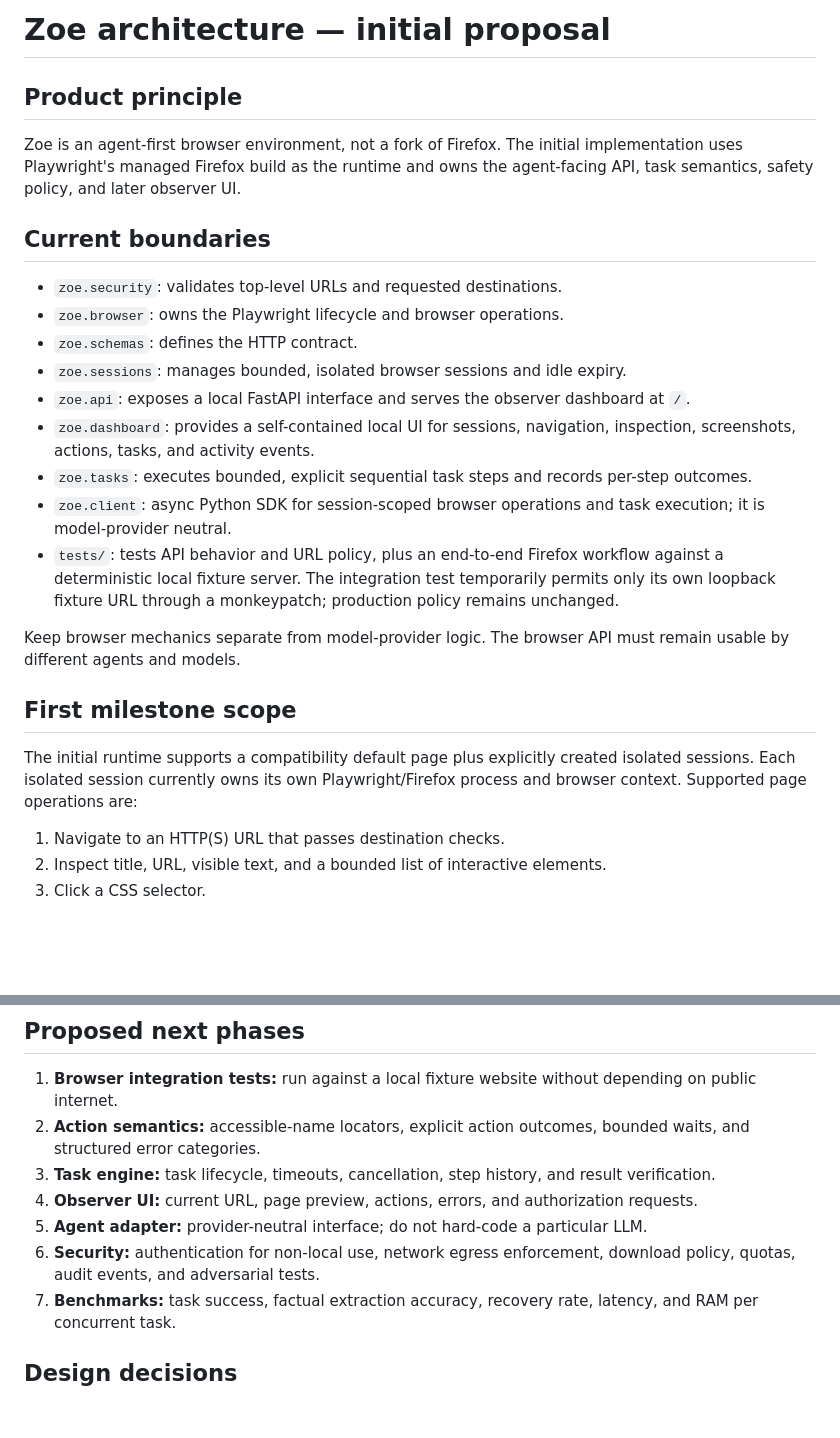
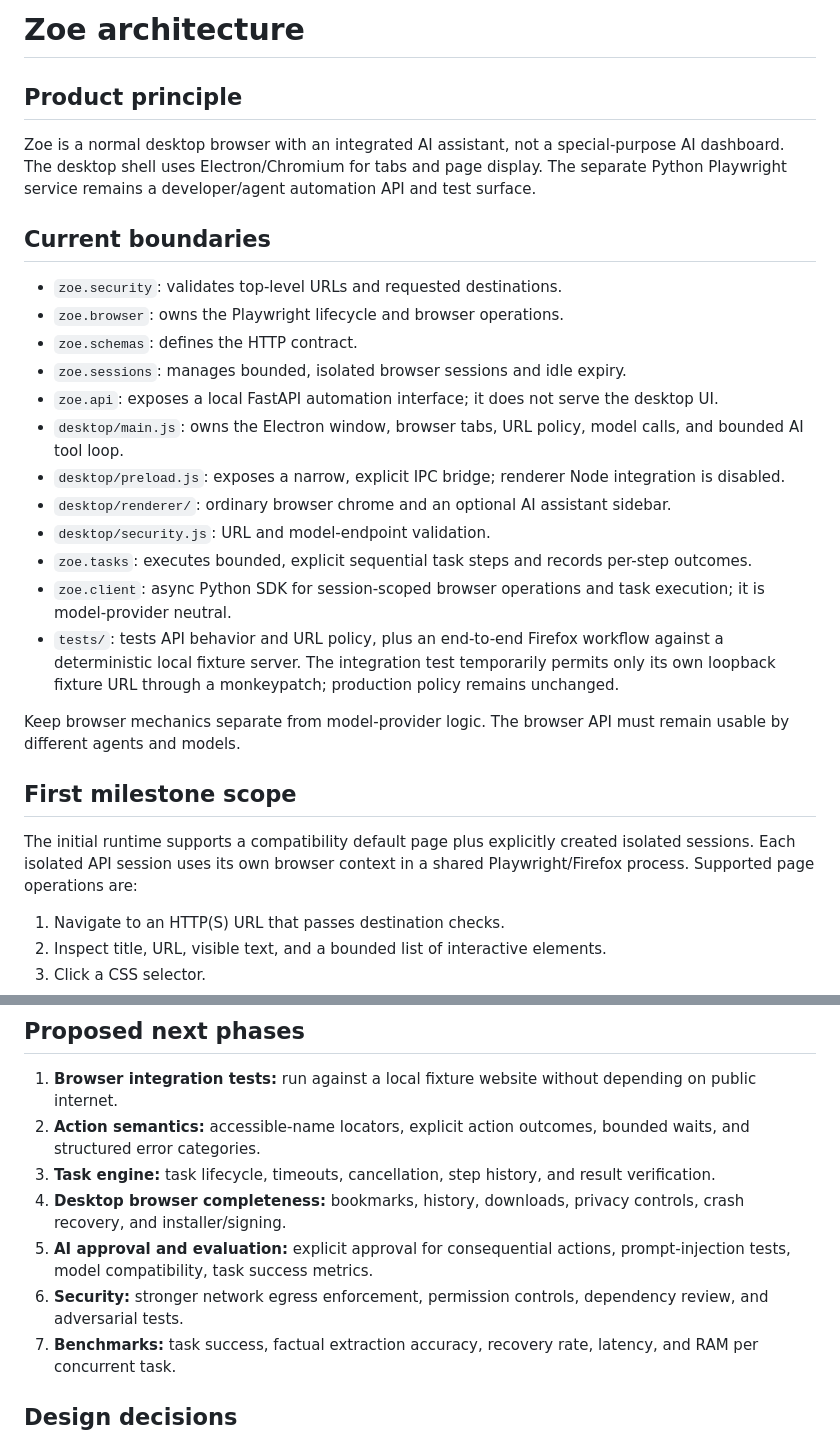
Before and after one commit to davidsonking112-netizen/Zoe, a Markdown page: docs/ARCHITECTURE.md, 2 parts joined by grey strips. Rendered like a GitHub page; blank space fills up the shorter version.

Commit message:
docs: document normal browser and integrated AI architecture

```diff
--- a/docs/ARCHITECTURE.md
+++ b/docs/ARCHITECTURE.md
@@ -1,8 +1,8 @@
-# Zoe architecture — initial proposal
+# Zoe architecture
 
 ## Product principle
 
-Zoe is an agent-first browser environment, not a fork of Firefox. The initial implementation uses Playwright's managed Firefox build as the runtime and owns the agent-facing API, task semantics, safety policy, and later observer UI.
+Zoe is a normal desktop browser with an integrated AI assistant, not a special-purpose AI dashboard. The desktop shell uses Electron/Chromium for tabs and page display. The separate Python Playwright service remains a developer/agent automation API and test surface.
 
 ## Current boundaries
 
@@ -10,8 +10,11 @@ Zoe is an agent-first browser environment, not a fork of Firefox. The initial im
 - `zoe.browser`: owns the Playwright lifecycle and browser operations.
 - `zoe.schemas`: defines the HTTP contract.
 - `zoe.sessions`: manages bounded, isolated browser sessions and idle expiry.
-- `zoe.api`: exposes a local FastAPI interface and serves the observer dashboard at `/`.
-- `zoe.dashboard`: provides a self-contained local UI for sessions, navigation, inspection, screenshots, actions, tasks, and activity events.
+- `zoe.api`: exposes a local FastAPI automation interface; it does not serve the desktop UI.
+- `desktop/main.js`: owns the Electron window, browser tabs, URL policy, model calls, and bounded AI tool loop.
+- `desktop/preload.js`: exposes a narrow, explicit IPC bridge; renderer Node integration is disabled.
+- `desktop/renderer/`: ordinary browser chrome and an optional AI assistant sidebar.
+- `desktop/security.js`: URL and model-endpoint validation.
 - `zoe.tasks`: executes bounded, explicit sequential task steps and records per-step outcomes.
 - `zoe.client`: async Python SDK for session-scoped browser operations and task execution; it is model-provider neutral.
 - `tests/`: tests API behavior and URL policy, plus an end-to-end Firefox workflow against a deterministic local fixture server. The integration test temporarily permits only its own loopback fixture URL through a monkeypatch; production policy remains unchanged.
@@ -20,7 +23,7 @@ Keep browser mechanics separate from model-provider logic. The browser API must
 
 ## First milestone scope
 
-The initial runtime supports a compatibility default page plus explicitly created isolated sessions. Each isolated session currently owns its own Playwright/Firefox process and browser context. Supported page operations are:
+The initial runtime supports a compatibility default page plus explicitly created isolated sessions. Each isolated API session uses its own browser context in a shared Playwright/Firefox process. Supported page operations are:
 
 1. Navigate to an HTTP(S) URL that passes destination checks.
 2. Inspect title, URL, visible text, and a bounded list of interactive elements.
@@ -47,9 +50,9 @@ The browser launches lazily. A health check must not start Firefox.
 1. **Browser integration tests:** run against a local fixture website without depending on public internet.
 2. **Action semantics:** accessible-name locators, explicit action outcomes, bounded waits, and structured error categories.
 3. **Task engine:** task lifecycle, timeouts, cancellation, step history, and result verification.
-4. **Observer UI:** current URL, page preview, actions, errors, and authorization requests.
-5. **Agent adapter:** provider-neutral interface; do not hard-code a particular LLM.
-6. **Security:** authentication for non-local use, network egress enforcement, download policy, quotas, audit events, and adversarial tests.
+4. **Desktop browser completeness:** bookmarks, history, downloads, privacy controls, crash recovery, and installer/signing.
+5. **AI approval and evaluation:** explicit approval for consequential actions, prompt-injection tests, model compatibility, task success metrics.
+6. **Security:** stronger network egress enforcement, permission controls, dependency review, and adversarial tests.
 7. **Benchmarks:** task success, factual extraction accuracy, recovery rate, latency, and RAM per concurrent task.
 
 ## Design decisions
```
